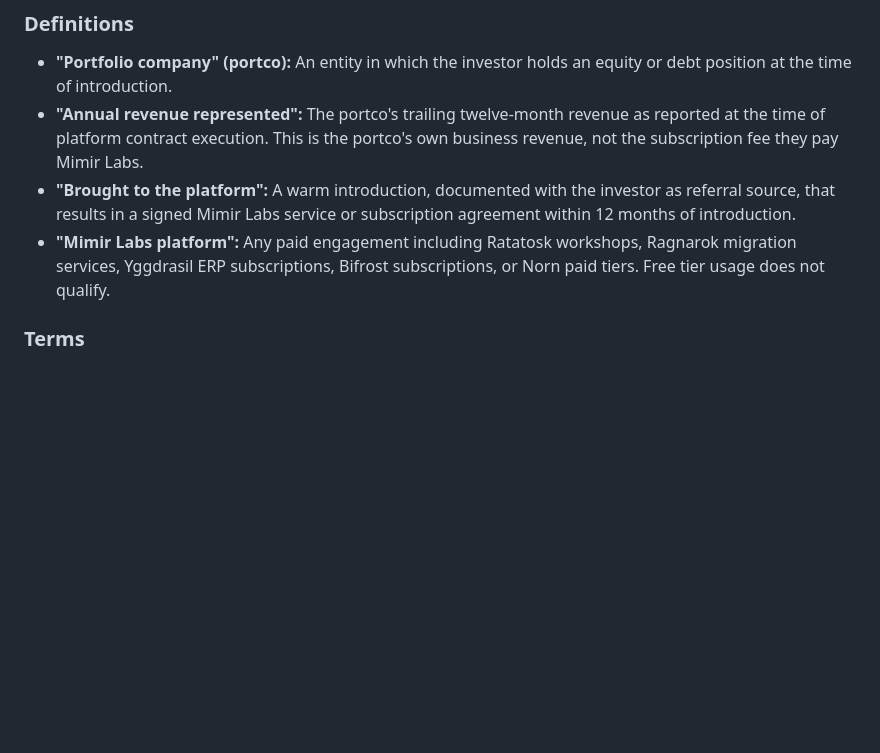
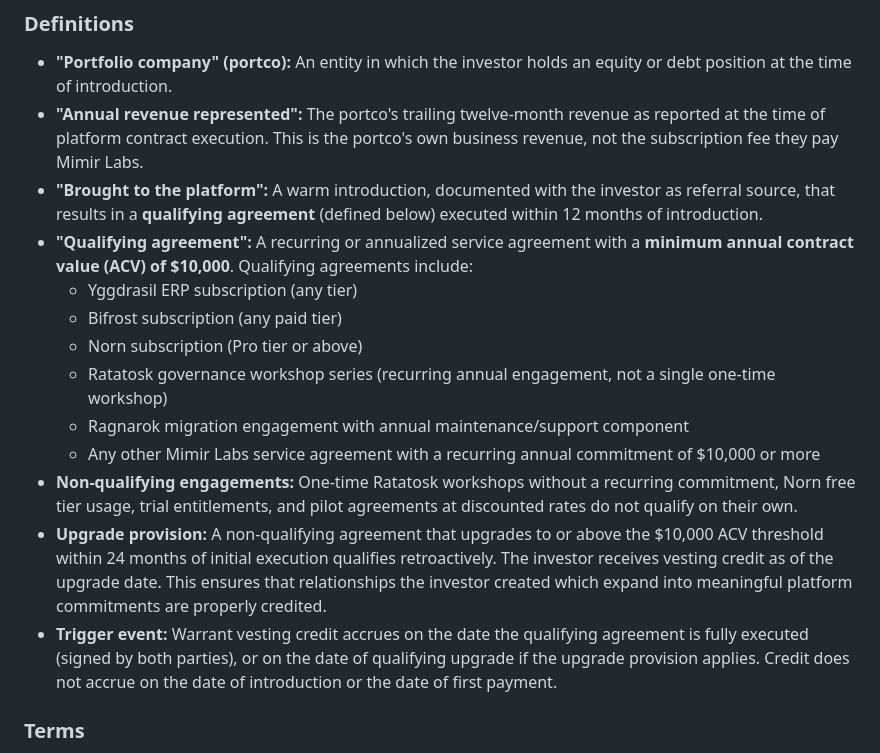
Before and after one commit to Mimir-Labs-LLC/docs, a Markdown page: business/PRE_SEED_TERM_SHEET.md, the part around the change. Drawn GitHub-style; blank space fills up the shorter version.

Commit message:
Term sheet: qualifying agreement definitions + upgrade provision
Warrant vesting requires a recurring agreement with $10K+ minimum
ACV. Non-qualifying agreements that upgrade past $10K within 24
months count retroactively (credit on upgrade date). Ensures
investor gets credit for relationships that start small and expand.

Co-Authored-By: Claude Opus 4.6 (1M context) <noreply@anthropic.com>

```diff
--- a/business/PRE_SEED_TERM_SHEET.md
+++ b/business/PRE_SEED_TERM_SHEET.md
@@ -59,8 +59,17 @@ For every **$100 million in annual revenue represented by portfolio companies**
 
 - **"Portfolio company" (portco):** An entity in which the investor holds an equity or debt position at the time of introduction.
 - **"Annual revenue represented":** The portco's trailing twelve-month revenue as reported at the time of platform contract execution. This is the portco's own business revenue, not the subscription fee they pay Mimir Labs.
-- **"Brought to the platform":** A warm introduction, documented with the investor as referral source, that results in a signed Mimir Labs service or subscription agreement within 12 months of introduction.
-- **"Mimir Labs platform":** Any paid engagement including Ratatosk workshops, Ragnarok migration services, Yggdrasil ERP subscriptions, Bifrost subscriptions, or Norn paid tiers. Free tier usage does not qualify.
+- **"Brought to the platform":** A warm introduction, documented with the investor as referral source, that results in a **qualifying agreement** (defined below) executed within 12 months of introduction.
+- **"Qualifying agreement":** A recurring or annualized service agreement with a **minimum annual contract value (ACV) of $10,000**. Qualifying agreements include:
+  - Yggdrasil ERP subscription (any tier)
+  - Bifrost subscription (any paid tier)
+  - Norn subscription (Pro tier or above)
+  - Ratatosk governance workshop series (recurring annual engagement, not a single one-time workshop)
+  - Ragnarok migration engagement with annual maintenance/support component
+  - Any other Mimir Labs service agreement with a recurring annual commitment of $10,000 or more
+- **Non-qualifying engagements:** One-time Ratatosk workshops without a recurring commitment, Norn free tier usage, trial entitlements, and pilot agreements at discounted rates do not qualify on their own.
+- **Upgrade provision:** A non-qualifying agreement that upgrades to or above the $10,000 ACV threshold within 24 months of initial execution qualifies retroactively. The investor receives vesting credit as of the upgrade date. This ensures that relationships the investor created which expand into meaningful platform commitments are properly credited.
+- **Trigger event:** Warrant vesting credit accrues on the date the qualifying agreement is fully executed (signed by both parties), or on the date of qualifying upgrade if the upgrade provision applies. Credit does not accrue on the date of introduction or the date of first payment.
 
 ### Terms
 
```
